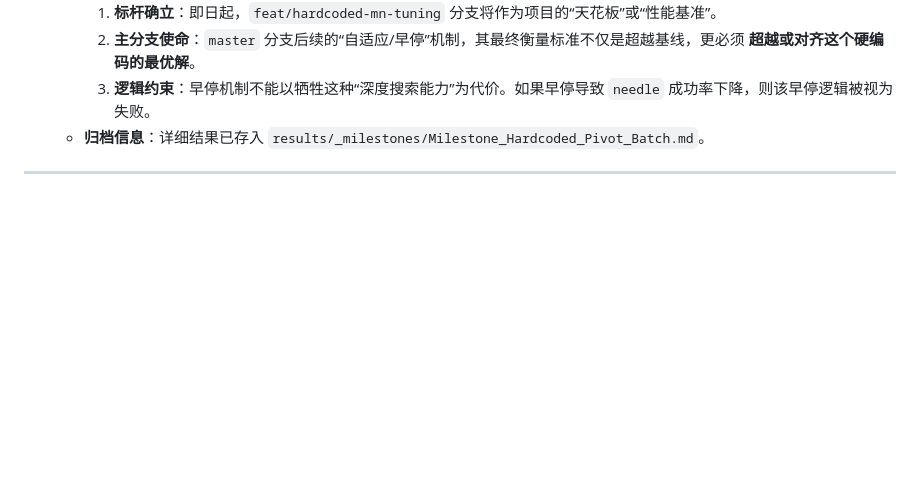
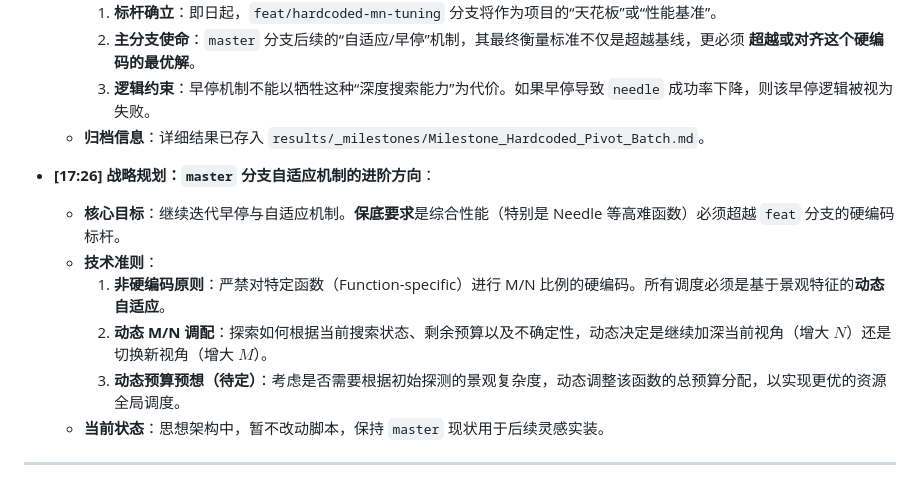
Before and after one commit to Bobliz1/demo_mn2, a Markdown page: states.md, the part around the change. Drawn GitHub-style; blank space fills up the shorter version.

Commit message:
Strategy: 规划 master 分支自适应机制的进阶方向

```diff
--- a/states.md
+++ b/states.md
@@ -199,4 +199,12 @@ python src/main.py cliff_func -R 1 -M 5 -N 20
     3. **逻辑约束**：早停机制不能以牺牲这种“深度搜索能力”为代价。如果早停导致 `needle` 成功率下降，则该早停逻辑被视为失败。
   - **归档信息**：详细结果已存入 `results/_milestones/Milestone_Hardcoded_Pivot_Batch.md`。
 
+* **[17:26] 战略规划：`master` 分支自适应机制的进阶方向**：
+  - **核心目标**：继续迭代早停与自适应机制。**保底要求**是综合性能（特别是 Needle 等高难函数）必须超越 `feat` 分支的硬编码标杆。
+  - **技术准则**：
+    1. **非硬编码原则**：严禁对特定函数（Function-specific）进行 M/N 比例的硬编码。所有调度必须是基于景观特征的**动态自适应**。
+    2. **动态 M/N 调配**：探索如何根据当前搜索状态、剩余预算以及不确定性，动态决定是继续加深当前视角（增大 $N$）还是切换新视角（增大 $M$）。
+    3. **动态预算预想（待定）**：考虑是否需要根据初始探测的景观复杂度，动态调整该函数的总预算分配，以实现更优的资源全局调度。
+  - **当前状态**：思想架构中，暂不改动脚本，保持 `master` 现状用于后续灵感实装。
+
 ---
```
